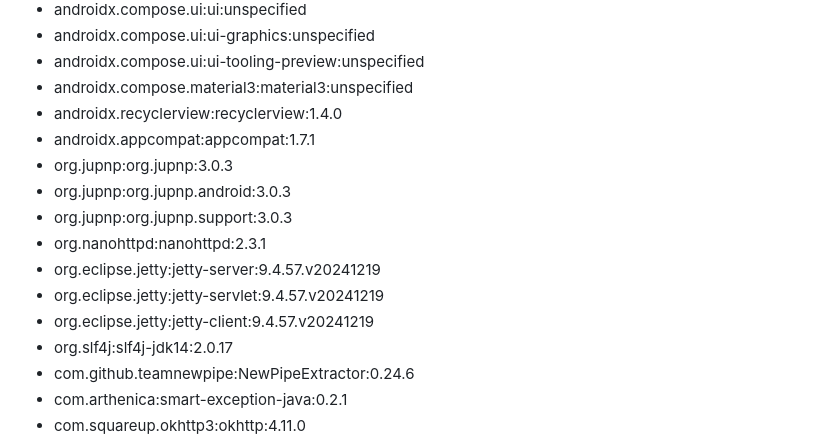
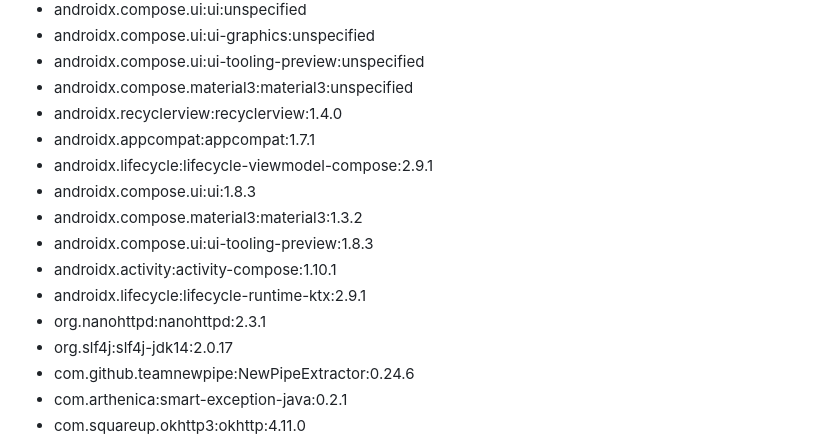
Before and after one commit to scovillo/playondlna, a Markdown page: README.md, the part around the change. Drawn GitHub-style.

```diff
--- a/README.md
+++ b/README.md
@@ -33,13 +33,13 @@ If the app serves you well, I would appreciate <a href="https://paypal.me/muemme
   - androidx.compose.material3:material3:unspecified
   - androidx.recyclerview:recyclerview:1.4.0
   - androidx.appcompat:appcompat:1.7.1
-  - org.jupnp:org.jupnp:3.0.3
-  - org.jupnp:org.jupnp.android:3.0.3
-  - org.jupnp:org.jupnp.support:3.0.3
+  - androidx.lifecycle:lifecycle-viewmodel-compose:2.9.1
+  - androidx.compose.ui:ui:1.8.3
+  - androidx.compose.material3:material3:1.3.2
+  - androidx.compose.ui:ui-tooling-preview:1.8.3
+  - androidx.activity:activity-compose:1.10.1
+  - androidx.lifecycle:lifecycle-runtime-ktx:2.9.1
   - org.nanohttpd:nanohttpd:2.3.1
-  - org.eclipse.jetty:jetty-server:9.4.57.v20241219
-  - org.eclipse.jetty:jetty-servlet:9.4.57.v20241219
-  - org.eclipse.jetty:jetty-client:9.4.57.v20241219
   - org.slf4j:slf4j-jdk14:2.0.17
   - com.github.teamnewpipe:NewPipeExtractor:0.24.6
   - com.arthenica:smart-exception-java:0.2.1
```
